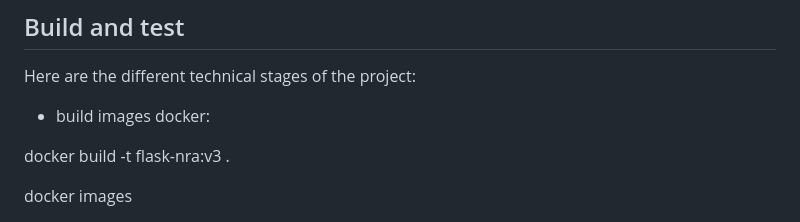
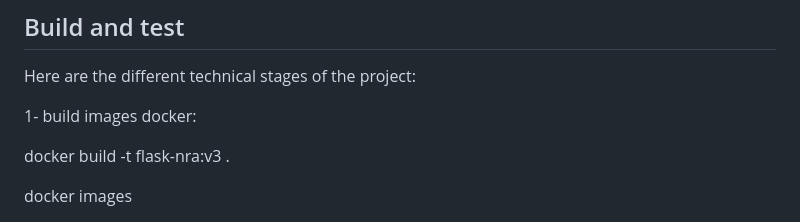
Before and after one commit to ravelonanosy/mini-projet-docker, a Markdown page: README.md, the part around the change. Rendered like a GitHub page.

```diff
--- a/README.md
+++ b/README.md
@@ -64,7 +64,7 @@ application files:
 
 Here are the different technical stages of the project:
 
-- build images docker:
+1- build images docker:
 
 docker build -t flask-nra:v3 .
 
```
